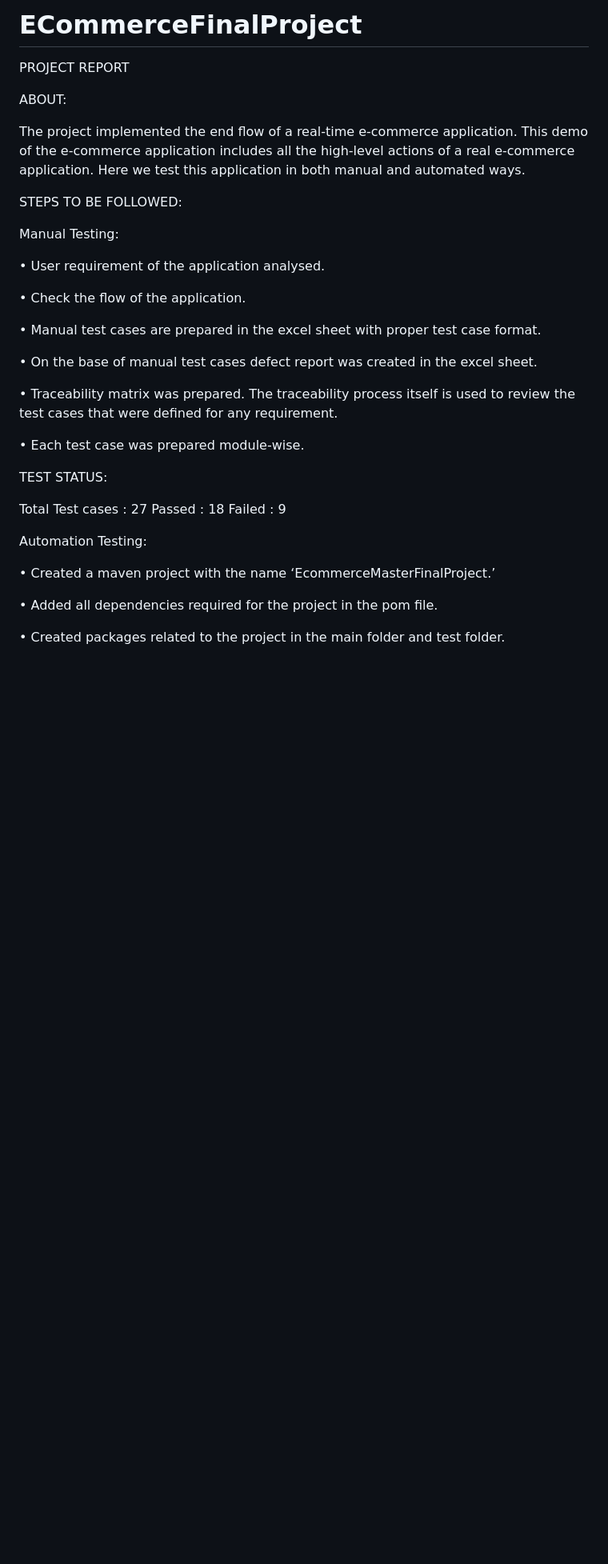
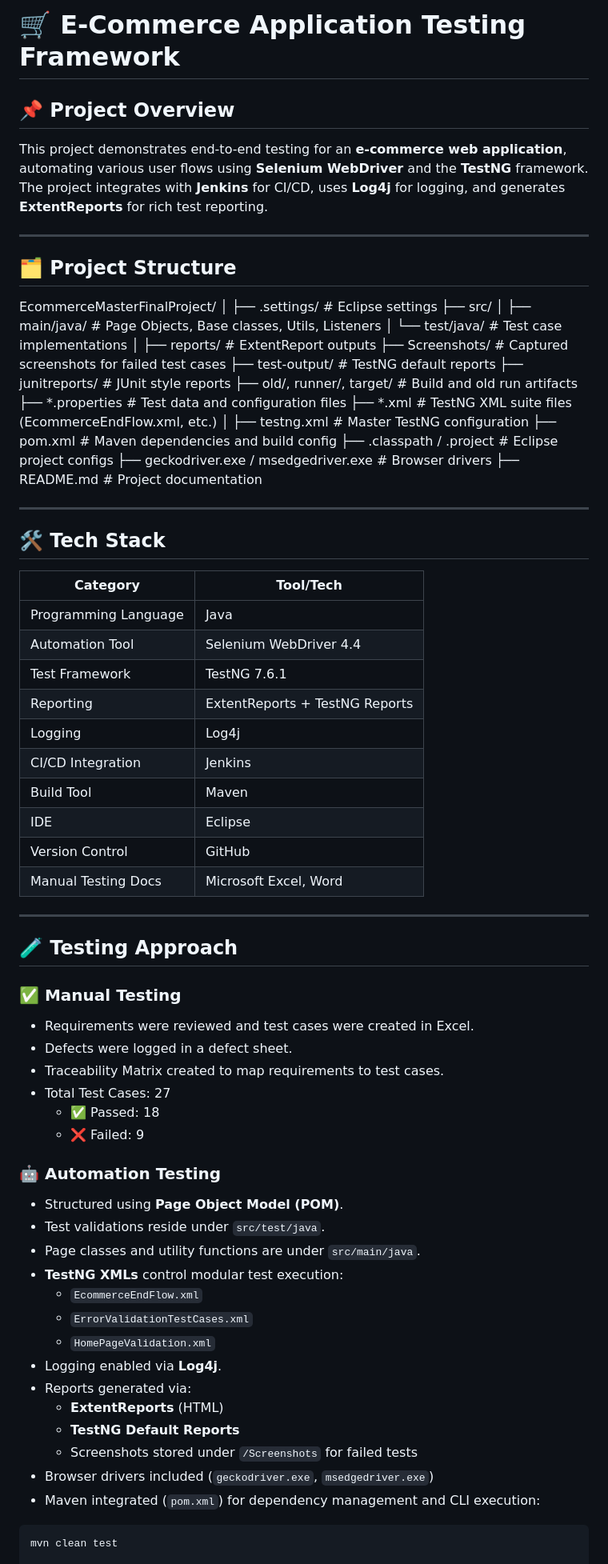
Before and after one commit to Jintojose39/ECommerceFinalProject, a Markdown page: README.md, the part around one of its changes. Shown at 80% size. Rendered like a GitHub page; blank space fills up the shorter version.

Commit message:
Update README.md
README File updated

````diff
--- a/README.md
+++ b/README.md
@@ -1,40 +1,82 @@
-# ECommerceFinalProject
-PROJECT REPORT
+# 🛒 E-Commerce Application Testing Framework
 
-ABOUT:
+## 📌 Project Overview
 
-The project implemented the end flow of a real-time e-commerce application. This demo of the e-commerce
-application includes all the high-level actions of a real e-commerce application. Here we test this application in
-both manual and automated ways.
+This project demonstrates end-to-end testing for an **e-commerce web application**, automating various user flows using **Selenium WebDriver** and the **TestNG** framework. The project integrates with **Jenkins** for CI/CD, uses **Log4j** for logging, and generates **ExtentReports** for rich test reporting.
 
-STEPS TO BE FOLLOWED:
+---
 
-Manual Testing:
+## 🗂️ Project Structure
 
-• User requirement of the application analysed.
+EcommerceMasterFinalProject/
+│
+├── .settings/ # Eclipse settings
+├── src/
+│ ├── main/java/ # Page Objects, Base classes, Utils, Listeners
+│ └── test/java/ # Test case implementations
+│
+├── reports/ # ExtentReport outputs
+├── Screenshots/ # Captured screenshots for failed test cases
+├── test-output/ # TestNG default reports
+├── junitreports/ # JUnit style reports
+├── old/, runner/, target/ # Build and old run artifacts
+├── *.properties # Test data and configuration files
+├── *.xml # TestNG XML suite files (EcommerceEndFlow.xml, etc.)
+│
+├── testng.xml # Master TestNG configuration
+├── pom.xml # Maven dependencies and build config
+├── .classpath / .project # Eclipse project configs
+├── geckodriver.exe / msedgedriver.exe # Browser drivers
+├── README.md # Project documentation
 
-• Check the flow of the application.
 
-• Manual test cases are prepared in the excel sheet with proper test case format.
+---
 
-• On the base of manual test cases defect report was created in the excel sheet.
+## 🛠️ Tech Stack
 
-• Traceability matrix was prepared. The traceability process itself is used to review the test cases that
-were defined for any requirement.
+| Category              | Tool/Tech                          |
+|-----------------------|------------------------------------|
+| Programming Language  | Java                               |
+| Automation Tool       | Selenium WebDriver 4.4             |
+| Test Framework        | TestNG 7.6.1                       |
+| Reporting             | ExtentReports + TestNG Reports     |
+| Logging               | Log4j                              |
+| CI/CD Integration     | Jenkins                            |
+| Build Tool            | Maven                              |
+| IDE                   | Eclipse                            |
+| Version Control       | GitHub                             |
+| Manual Testing Docs   | Microsoft Excel, Word              |
 
-• Each test case was prepared module-wise.
+---
 
-TEST STATUS:
+## 🧪 Testing Approach
 
-Total Test cases : 27
-Passed : 18
-Failed : 9
+### ✅ Manual Testing
 
-Automation Testing:
+- Requirements were reviewed and test cases were created in Excel.
+- Defects were logged in a defect sheet.
+- Traceability Matrix created to map requirements to test cases.
+- Total Test Cases: 27
+  - ✅ Passed: 18
+  - ❌ Failed: 9
 
-• Created a maven project with the name ‘EcommerceMasterFinalProject.’
+### 🤖 Automation Testing
 
-• Added all dependencies required for the project in the pom file.
+- Structured using **Page Object Model (POM)**.
+- Test validations reside under `src/test/java`.
+- Page classes and utility functions are under `src/main/java`.
+- **TestNG XMLs** control modular test execution:
+  - `EcommerceEndFlow.xml`
+  - `ErrorValidationTestCases.xml`
+  - `HomePageValidation.xml`
+- Logging enabled via **Log4j**.
+- Reports generated via:
+  - **ExtentReports** (HTML)
+  - **TestNG Default Reports**
+  - Screenshots stored under `/Screenshots` for failed tests
+- Browser drivers included (`geckodriver.exe`, `msedgedriver.exe`)
+- Maven integrated (`pom.xml`) for dependency management and CLI execution:
 
-• Created packages related to the project in the main folder and test folder.
+```bash
+mvn clean test
 
````
Also changed, not shown: other parts of README.md (+48 -42 lines).
